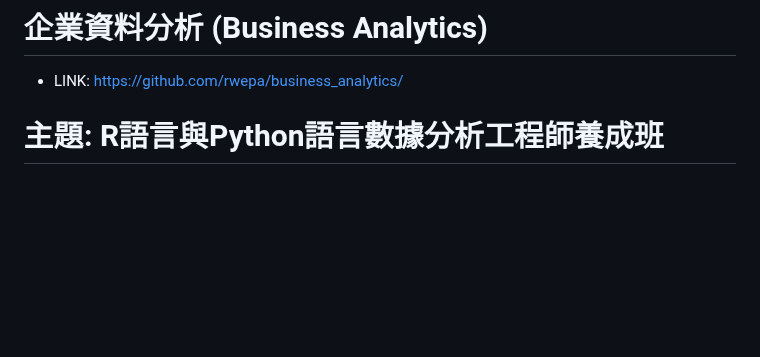
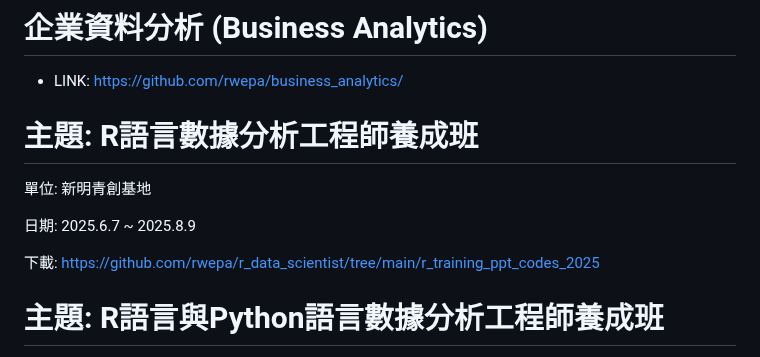
Before and after one commit to rwepa/r_data_scientist, a Markdown page: README.md, the part around the change. Rendered like a GitHub page; blank space fills up the shorter version.

```diff
--- a/README.md
+++ b/README.md
@@ -1,6 +1,14 @@
 # 企業資料分析 (Business Analytics)
 
 + LINK: https://github.com/rwepa/business_analytics/
+
+# 主題: R語言數據分析工程師養成班
+
+單位: 新明青創基地
+
+日期: 2025.6.7 ~ 2025.8.9
+
+下載: https://github.com/rwepa/r_data_scientist/tree/main/r_training_ppt_codes_2025
 
 # 主題: R語言與Python語言數據分析工程師養成班
 
```
